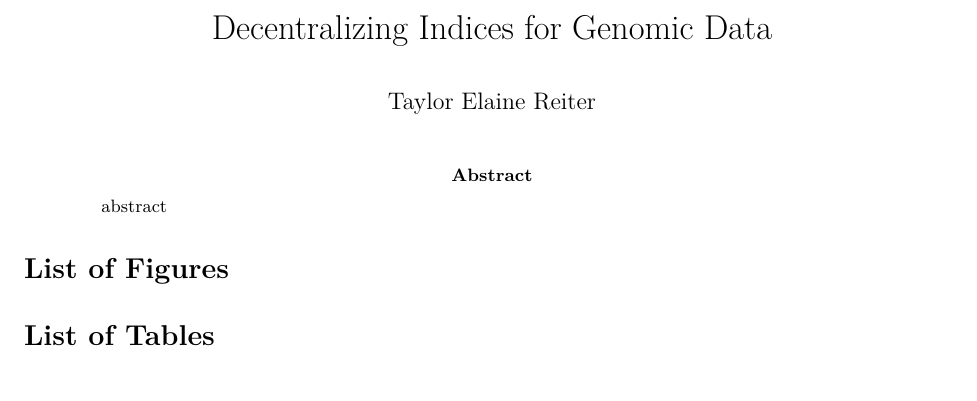
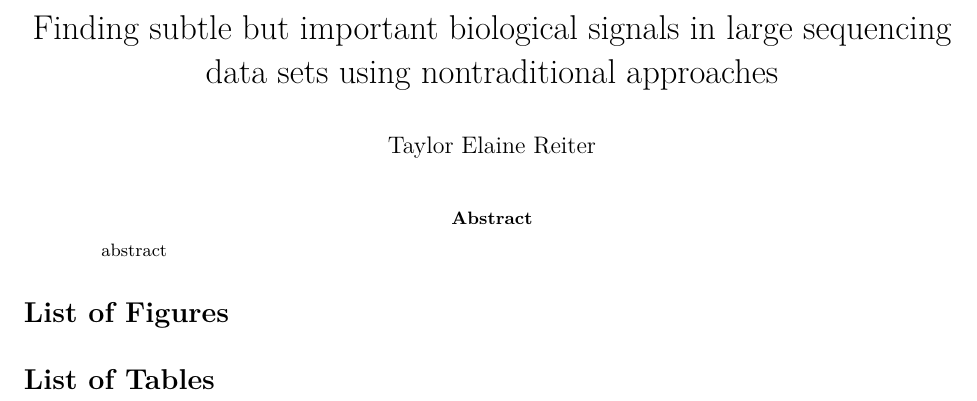
Before and after one commit to taylorreiter/2020-dissertation, an R Markdown document (thesis/index.Rmd): part of the page, cut at the place of the change. Rendered offline with R 4.5, knitr and Pandoc, then LaTeX, with nearby package versions; drawn as R Markdown's standard PDF in place of the format the file asks for.

Commit message:
update title

```diff
--- a/thesis/index.Rmd
+++ b/thesis/index.Rmd
@@ -1,6 +1,6 @@
 ---
 # UCD thesis fields
-title: "Decentralizing Indices for Genomic Data"
+title: "Finding subtle but important biological signals in large sequencing data sets using nontraditional approaches"
 author: "Taylor Elaine Reiter"
 year: "2020"
 month: "November"
```
